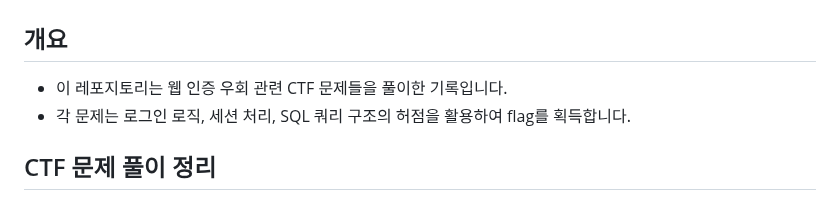
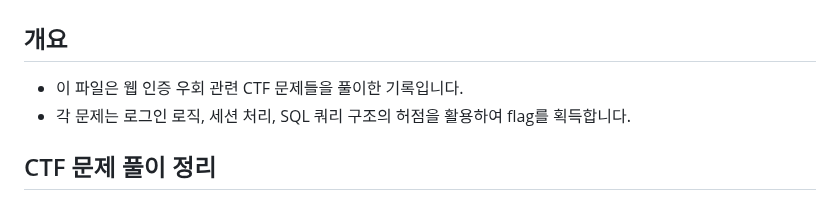
Before and after one commit to codename-123/web-hacking-study, a Markdown page: 05_week/README.md, the part around the change. Drawn GitHub-style.

```diff
--- a/05_week/README.md
+++ b/05_week/README.md
@@ -2,7 +2,7 @@
 
 ## 개요
 
-- 이 레포지토리는 웹 인증 우회 관련 CTF 문제들을 풀이한 기록입니다.
+- 이 파일은 웹 인증 우회 관련 CTF 문제들을 풀이한 기록입니다.
 - 각 문제는 로그인 로직, 세션 처리, SQL 쿼리 구조의 허점을 활용하여 flag를 획득합니다.
 
 ## CTF 문제 풀이 정리
```
